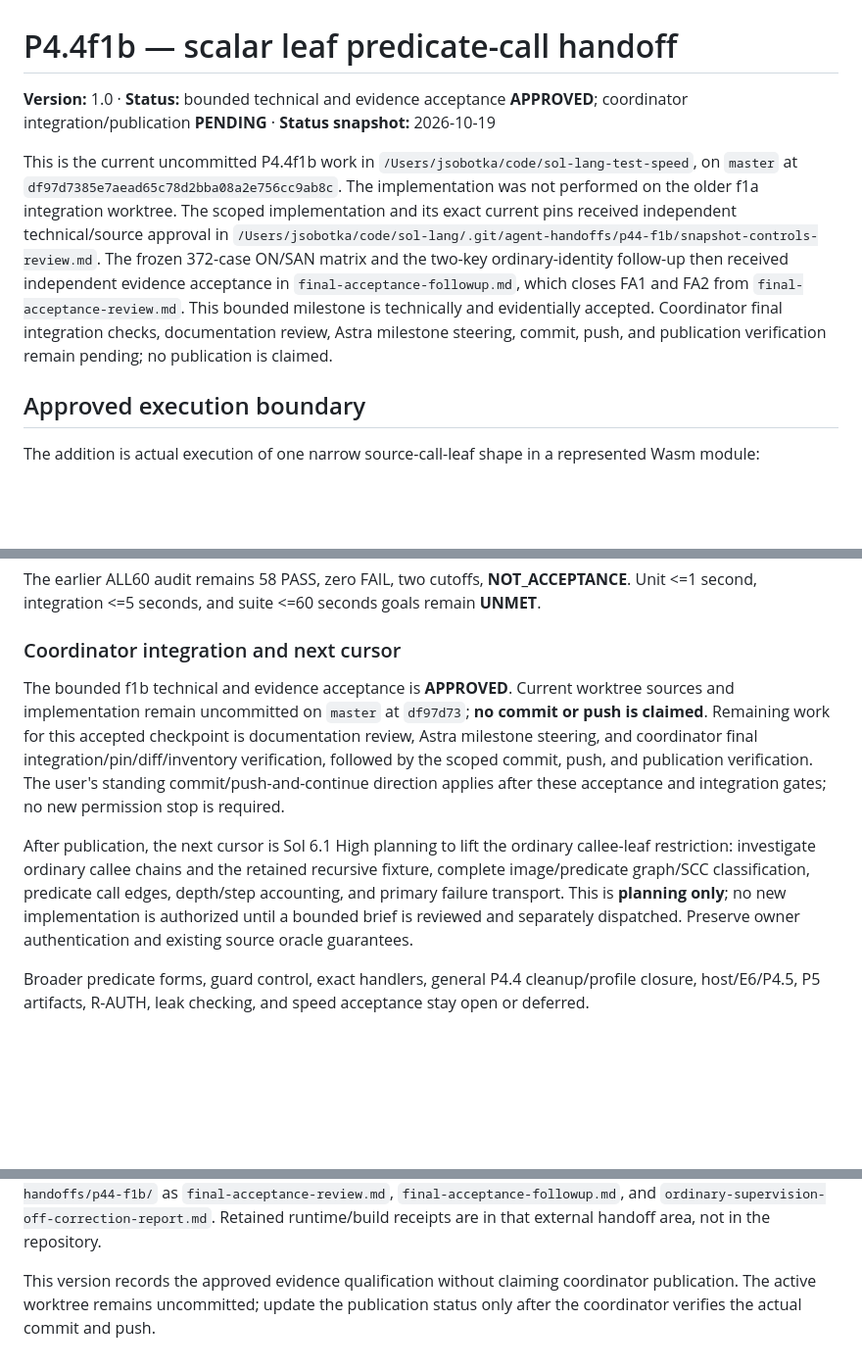
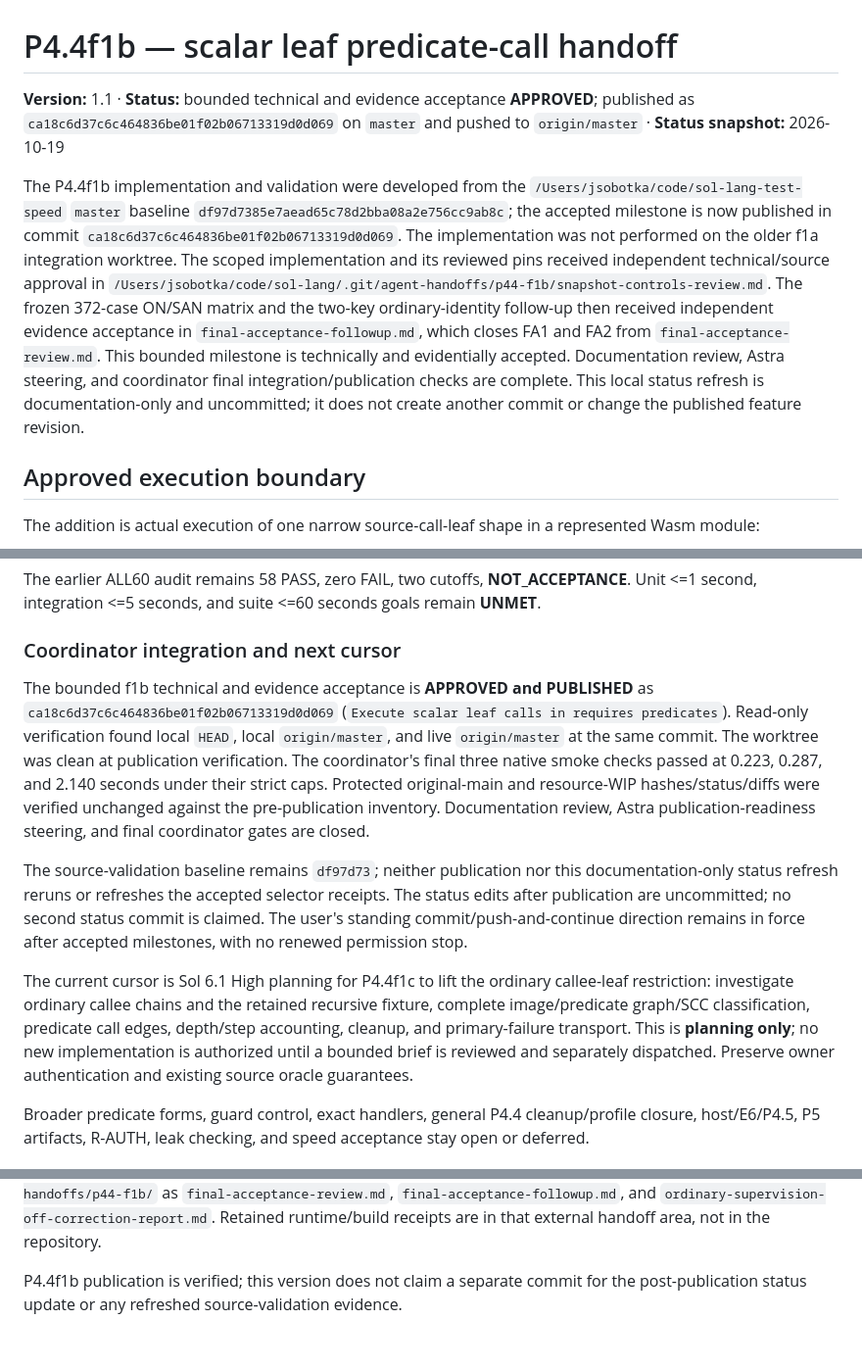
Before and after one commit to keyboardspecialist/sol-lang, a Markdown page: docs/p4.4f1b-handoff.md, 3 parts joined by grey strips. Shown at 98% size. Drawn GitHub-style; blank space fills up the shorter version.

Commit message:
Record published predicate leaf execution checkpoint

```diff
--- a/docs/p4.4f1b-handoff.md
+++ b/docs/p4.4f1b-handoff.md
@@ -1,20 +1,23 @@
 # P4.4f1b — scalar leaf predicate-call handoff
 
-**Version:** 1.0 · **Status:** bounded technical and evidence acceptance **APPROVED**;
-coordinator integration/publication **PENDING** · **Status snapshot:** 2026-10-19
+**Version:** 1.1 · **Status:** bounded technical and evidence acceptance **APPROVED**;
+published as `ca18c6d37c6c464836be01f02b06713319d0d069` on `master` and pushed to
+`origin/master` · **Status snapshot:** 2026-10-19
 
-This is the current uncommitted P4.4f1b work in
-`/Users/jsobotka/code/sol-lang-test-speed`, on `master` at
-`df97d7385e7aead65c78d2bba08a2e756cc9ab8c`. The implementation was not performed
-on the older f1a integration worktree. The scoped implementation and its exact
-current pins received independent technical/source approval in
+The P4.4f1b implementation and validation were developed from the
+`/Users/jsobotka/code/sol-lang-test-speed` `master` baseline
+`df97d7385e7aead65c78d2bba08a2e756cc9ab8c`; the accepted milestone is now published
+in commit `ca18c6d37c6c464836be01f02b06713319d0d069`. The implementation was not
+performed on the older f1a integration worktree. The scoped implementation and its
+reviewed pins received independent technical/source approval in
 `/Users/jsobotka/code/sol-lang/.git/agent-handoffs/p44-f1b/snapshot-controls-review.md`.
 The frozen 372-case ON/SAN matrix and the two-key ordinary-identity follow-up then
 received independent evidence acceptance in `final-acceptance-followup.md`, which
 closes FA1 and FA2 from `final-acceptance-review.md`. This bounded milestone is
-technically and evidentially accepted. Coordinator final integration checks,
-documentation review, Astra milestone steering, commit, push, and publication
-verification remain pending; no publication is claimed.
+technically and evidentially accepted. Documentation review, Astra steering, and
+coordinator final integration/publication checks are complete. This local status
+refresh is documentation-only and uncommitted; it does not create another commit or
+change the published feature revision.
 
 ## Approved execution boundary
 
@@ -252,20 +255,29 @@ goals remain **UNMET**.
 
 ### Coordinator integration and next cursor
 
-The bounded f1b technical and evidence acceptance is **APPROVED**. Current worktree
-sources and implementation remain uncommitted on `master` at `df97d73`; **no commit
-or push is claimed**. Remaining work for this accepted checkpoint is documentation
-review, Astra milestone steering, and coordinator final integration/pin/diff/inventory
-verification, followed by the scoped commit, push, and publication verification.
-The user's standing commit/push-and-continue direction applies after these acceptance
-and integration gates; no new permission stop is required.
+The bounded f1b technical and evidence acceptance is **APPROVED and PUBLISHED** as
+`ca18c6d37c6c464836be01f02b06713319d0d069` (`Execute scalar leaf calls in requires
+predicates`). Read-only verification found local `HEAD`, local `origin/master`, and
+live `origin/master` at the same commit. The worktree was clean at publication
+verification. The coordinator's final three native smoke checks passed at 0.223,
+0.287, and 2.140 seconds under their strict caps. Protected original-main and
+resource-WIP hashes/status/diffs were verified unchanged against the pre-publication
+inventory. Documentation review, Astra publication-readiness steering, and final
+coordinator gates are closed.
 
-After publication, the next cursor is Sol 6.1 High planning to lift the ordinary
+The source-validation baseline remains `df97d73`; neither publication nor this
+documentation-only status refresh reruns or refreshes the accepted selector receipts.
+The status edits after publication are uncommitted; no second status commit is
+claimed. The user's standing commit/push-and-continue direction remains in force
+after accepted milestones, with no renewed permission stop.
+
+The current cursor is Sol 6.1 High planning for P4.4f1c to lift the ordinary
 callee-leaf restriction: investigate ordinary callee chains and the retained recursive
 fixture, complete image/predicate graph/SCC classification, predicate call edges,
-depth/step accounting, and primary failure transport. This is **planning only**;
-no new implementation is authorized until a bounded brief is reviewed and separately
-dispatched. Preserve owner authentication and existing source oracle guarantees.
+depth/step accounting, cleanup, and primary-failure transport. This is **planning
+only**; no new implementation is authorized until a bounded brief is reviewed and
+separately dispatched. Preserve owner authentication and existing source oracle
+guarantees.
 
 Broader predicate forms, guard control, exact handlers, general P4.4 cleanup/profile
 closure, host/E6/P4.5, P5 artifacts, R-AUTH, leak checking, and speed acceptance stay
@@ -287,6 +299,5 @@ are in `/Users/jsobotka/code/sol-lang/.git/agent-handoffs/p44-f1b/` as
 `ordinary-supervision-off-correction-report.md`. Retained runtime/build receipts
 are in that external handoff area, not in the repository.
 
-This version records the approved evidence qualification without claiming coordinator
-publication. The active worktree remains uncommitted; update the publication status
-only after the coordinator verifies the actual commit and push.
+P4.4f1b publication is verified; this version does not claim a separate commit for
+the post-publication status update or any refreshed source-validation evidence.
```
Also changed, not shown: TODO.md (+37 -33 lines), docs/compiler-status.md (+28 -23 lines).
